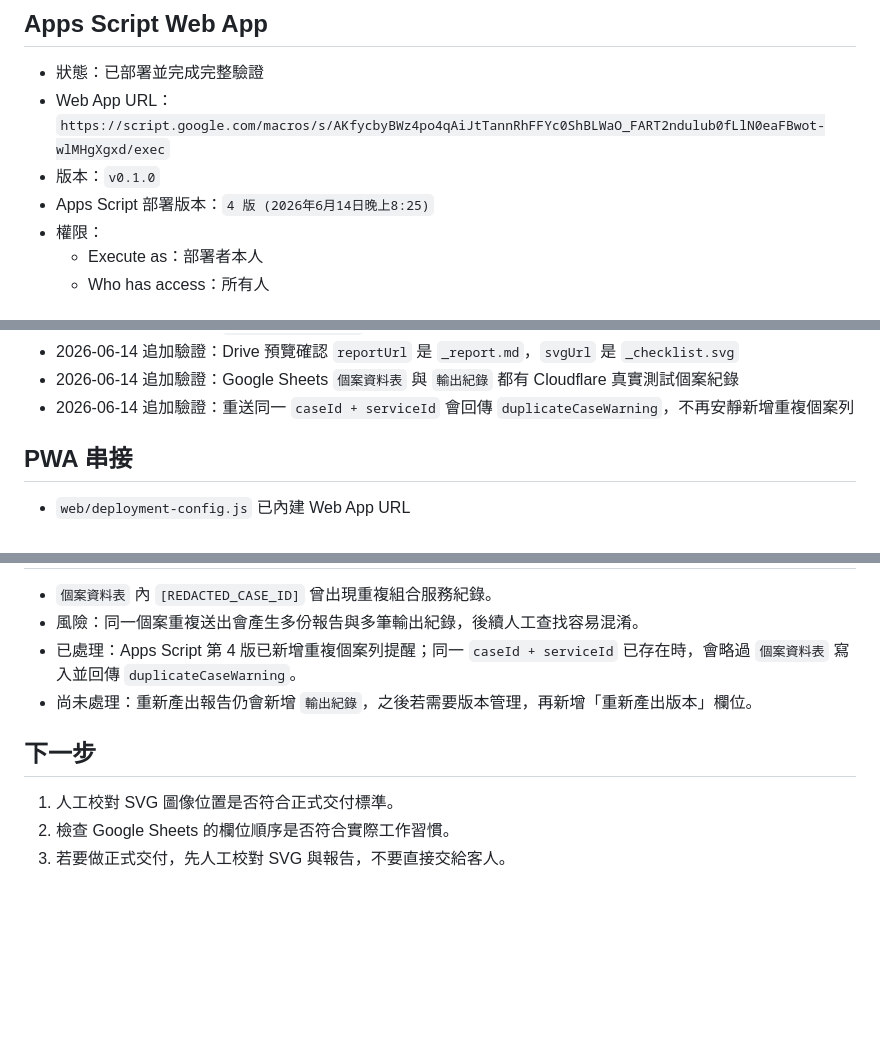
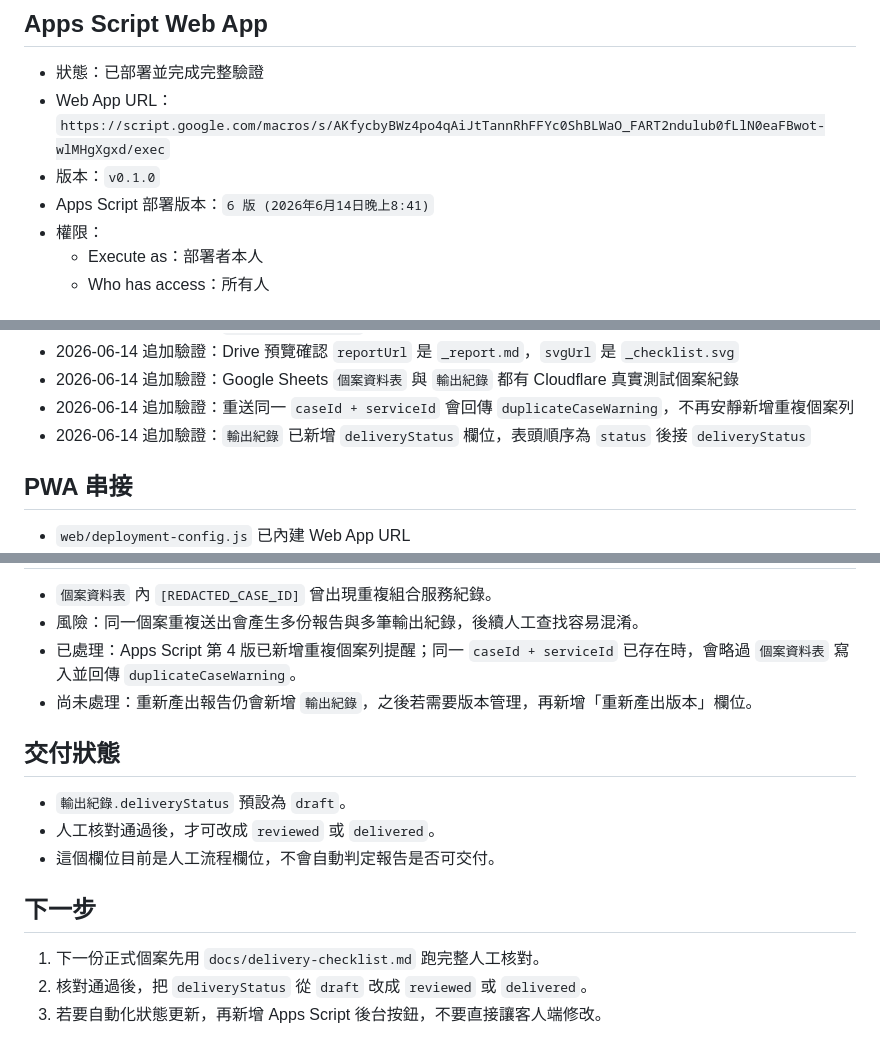
Before and after one commit to ours9638-create/soul-kaleidoscope-v1, a Markdown page: docs/deployment-status.md, 3 parts joined by grey strips. Rendered like a GitHub page; blank space fills up the shorter version.

Commit message:
Document delivery status deployment

```diff
--- a/docs/deployment-status.md
+++ b/docs/deployment-status.md
@@ -7,7 +7,7 @@
 - 狀態：已部署並完成完整驗證
 - Web App URL：`https://script.google.com/macros/s/AKfycbyBWz4po4qAiJtTannRhFFYc0ShBLWaO_FART2ndulub0fLlN0eaFBwot-wlMHgXgxd/exec`
 - 版本：`v0.1.0`
-- Apps Script 部署版本：`4 版 (2026年6月14日晚上8:25)`
+- Apps Script 部署版本：`6 版 (2026年6月14日晚上8:41)`
 - 權限：
   - Execute as：部署者本人
   - Who has access：所有人
@@ -33,6 +33,7 @@
 - 2026-06-14 追加驗證：Drive 預覽確認 `reportUrl` 是 `_report.md`，`svgUrl` 是 `_checklist.svg`
 - 2026-06-14 追加驗證：Google Sheets `個案資料表` 與 `輸出紀錄` 都有 Cloudflare 真實測試個案紀錄
 - 2026-06-14 追加驗證：重送同一 `caseId + serviceId` 會回傳 `duplicateCaseWarning`，不再安靜新增重複個案列
+- 2026-06-14 追加驗證：`輸出紀錄` 已新增 `deliveryStatus` 欄位，表頭順序為 `status` 後接 `deliveryStatus`
 
 ## PWA 串接
 
@@ -81,8 +82,14 @@
 - 已處理：Apps Script 第 4 版已新增重複個案列提醒；同一 `caseId + serviceId` 已存在時，會略過 `個案資料表` 寫入並回傳 `duplicateCaseWarning`。
 - 尚未處理：重新產出報告仍會新增 `輸出紀錄`，之後若需要版本管理，再新增「重新產出版本」欄位。
 
+## 交付狀態
+
+- `輸出紀錄.deliveryStatus` 預設為 `draft`。
+- 人工核對通過後，才可改成 `reviewed` 或 `delivered`。
+- 這個欄位目前是人工流程欄位，不會自動判定報告是否可交付。
+
 ## 下一步
 
-1. 人工校對 SVG 圖像位置是否符合正式交付標準。
-2. 檢查 Google Sheets 的欄位順序是否符合實際工作習慣。
-3. 若要做正式交付，先人工校對 SVG 與報告，不要直接交給客人。
+1. 下一份正式個案先用 `docs/delivery-checklist.md` 跑完整人工核對。
+2. 核對通過後，把 `deliveryStatus` 從 `draft` 改成 `reviewed` 或 `delivered`。
+3. 若要自動化狀態更新，再新增 Apps Script 後台按鈕，不要直接讓客人端修改。
```
